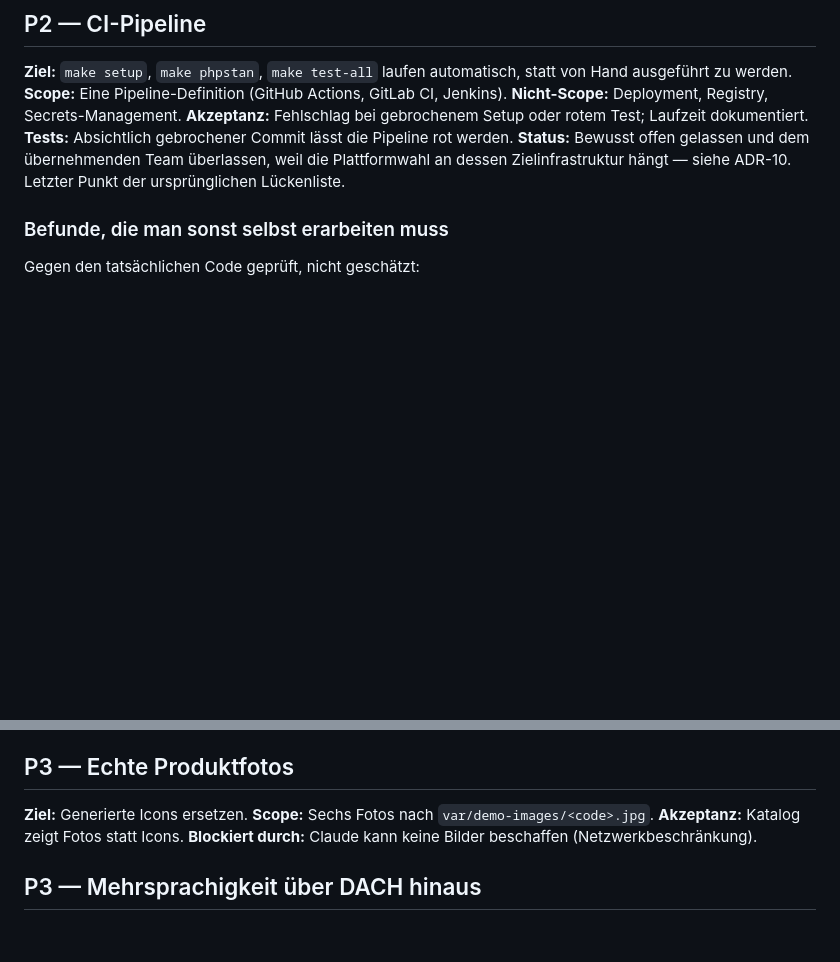
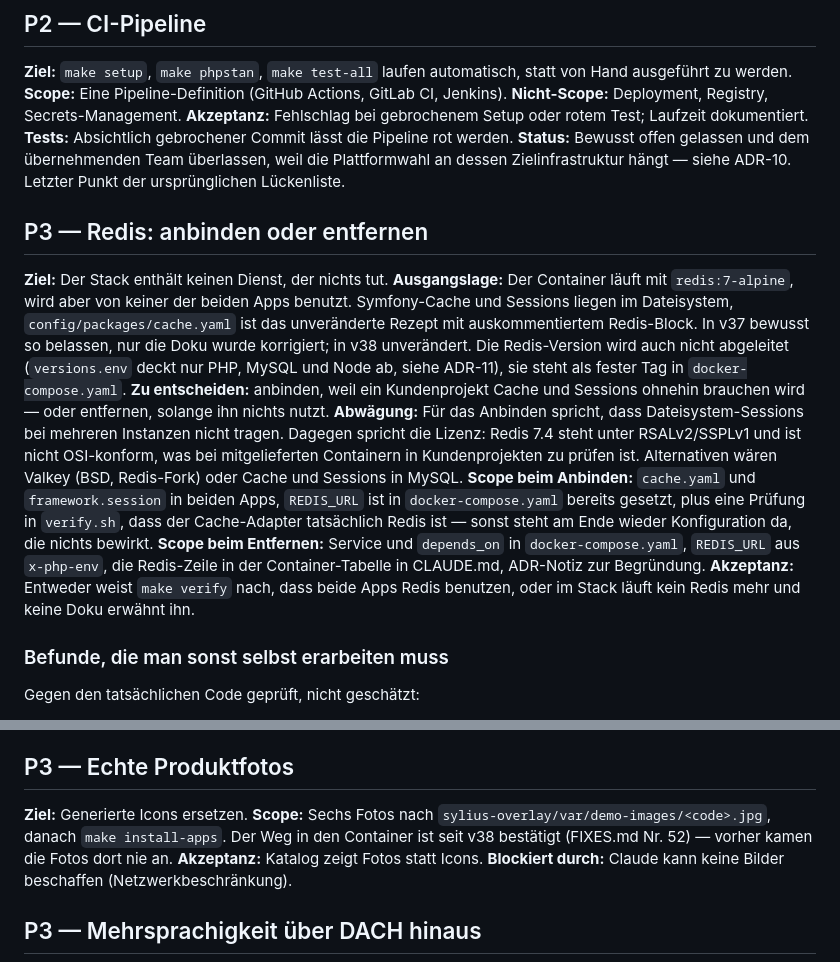
Before and after one commit to danielliebig/Sylu, a Markdown page: docs/status/backlog.md, 2 parts joined by grey strips. GitHub-like rendering; blank space fills up the shorter version.

Commit message:
docs: add backlog entry on connecting or removing Redis
Redis has been running unused since v37 (filesystem cache and sessions,
commented-out Redis block in cache.yaml). Records the decision to make,
the licensing trade-off (RSALv2/SSPLv1, Valkey as an alternative) and
the scope for either direction. Also corrects the product-photo entry:
new overlay path, and the route into the container is confirmed as of
v38 (FIXES.md No. 52).

```diff
--- a/docs/status/backlog.md
+++ b/docs/status/backlog.md
@@ -40,6 +40,32 @@ Laufzeit dokumentiert.
 **Status:** Bewusst offen gelassen und dem übernehmenden Team überlassen,
 weil die Plattformwahl an dessen Zielinfrastruktur hängt — siehe ADR-10.
 Letzter Punkt der ursprünglichen Lückenliste.
+
+## P3 — Redis: anbinden oder entfernen
+**Ziel:** Der Stack enthält keinen Dienst, der nichts tut.
+**Ausgangslage:** Der Container läuft mit `redis:7-alpine`, wird aber von
+keiner der beiden Apps benutzt. Symfony-Cache und Sessions liegen im
+Dateisystem, `config/packages/cache.yaml` ist das unveränderte Rezept mit
+auskommentiertem Redis-Block. In v37 bewusst so belassen, nur die Doku
+wurde korrigiert; in v38 unverändert. Die Redis-Version wird auch nicht
+abgeleitet (`versions.env` deckt nur PHP, MySQL und Node ab, siehe
+ADR-11), sie steht als fester Tag in `docker-compose.yaml`.
+**Zu entscheiden:** anbinden, weil ein Kundenprojekt Cache und Sessions
+ohnehin brauchen wird — oder entfernen, solange ihn nichts nutzt.
+**Abwägung:** Für das Anbinden spricht, dass Dateisystem-Sessions bei
+mehreren Instanzen nicht tragen. Dagegen spricht die Lizenz: Redis 7.4
+steht unter RSALv2/SSPLv1 und ist nicht OSI-konform, was bei
+mitgelieferten Containern in Kundenprojekten zu prüfen ist. Alternativen
+wären Valkey (BSD, Redis-Fork) oder Cache und Sessions in MySQL.
+**Scope beim Anbinden:** `cache.yaml` und `framework.session` in beiden
+Apps, `REDIS_URL` ist in `docker-compose.yaml` bereits gesetzt, plus eine
+Prüfung in `verify.sh`, dass der Cache-Adapter tatsächlich Redis ist —
+sonst steht am Ende wieder Konfiguration da, die nichts bewirkt.
+**Scope beim Entfernen:** Service und `depends_on` in
+`docker-compose.yaml`, `REDIS_URL` aus `x-php-env`, die Redis-Zeile in
+der Container-Tabelle in CLAUDE.md, ADR-Notiz zur Begründung.
+**Akzeptanz:** Entweder weist `make verify` nach, dass beide Apps Redis
+benutzen, oder im Stack läuft kein Redis mehr und keine Doku erwähnt ihn.
 
 ### Befunde, die man sonst selbst erarbeiten muss
 
@@ -159,7 +185,9 @@ TLS, Secrets bewerten.
 
 ## P3 — Echte Produktfotos
 **Ziel:** Generierte Icons ersetzen.
-**Scope:** Sechs Fotos nach `var/demo-images/<code>.jpg`.
+**Scope:** Sechs Fotos nach `sylius-overlay/var/demo-images/<code>.jpg`,
+danach `make install-apps`. Der Weg in den Container ist seit v38
+bestätigt (FIXES.md Nr. 52) — vorher kamen die Fotos dort nie an.
 **Akzeptanz:** Katalog zeigt Fotos statt Icons.
 **Blockiert durch:** Claude kann keine Bilder beschaffen
 (Netzwerkbeschränkung).
```
